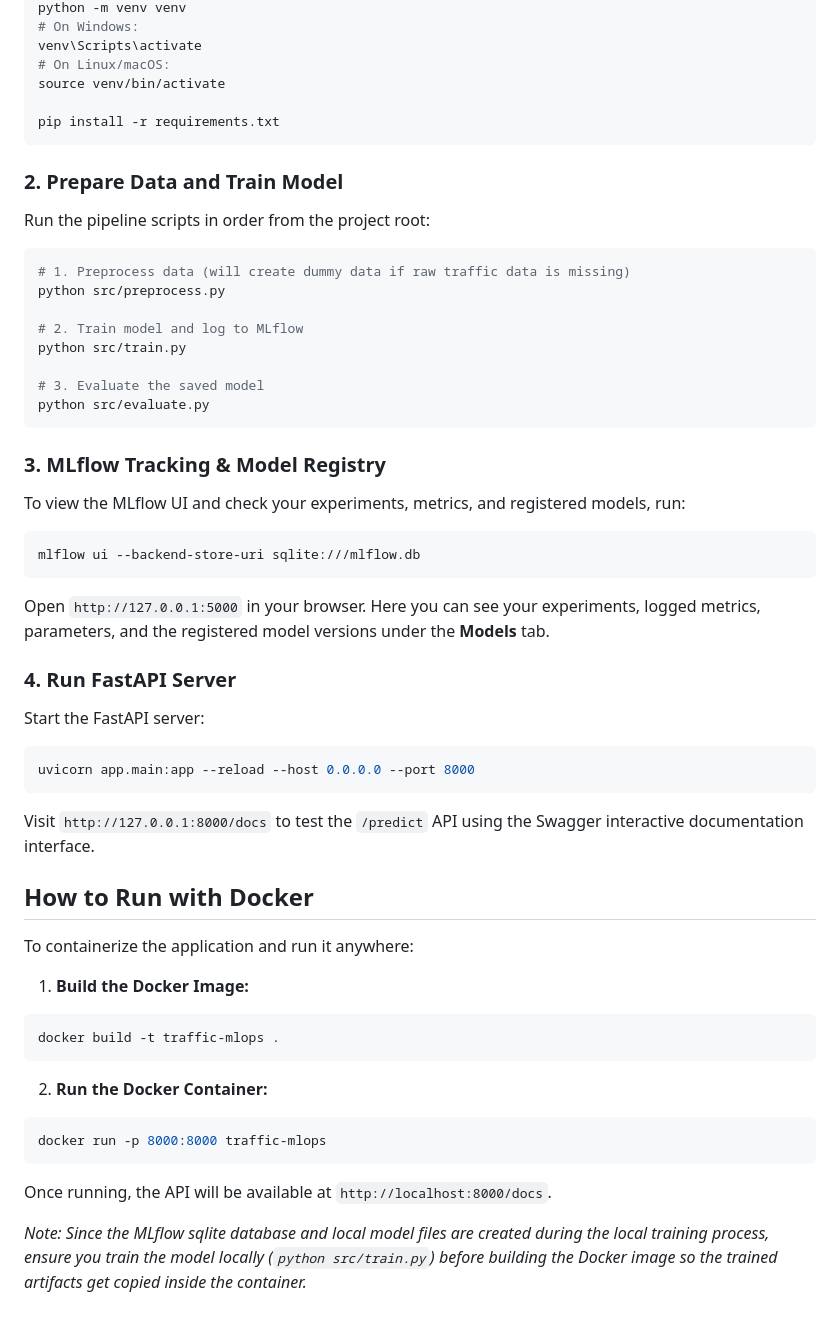
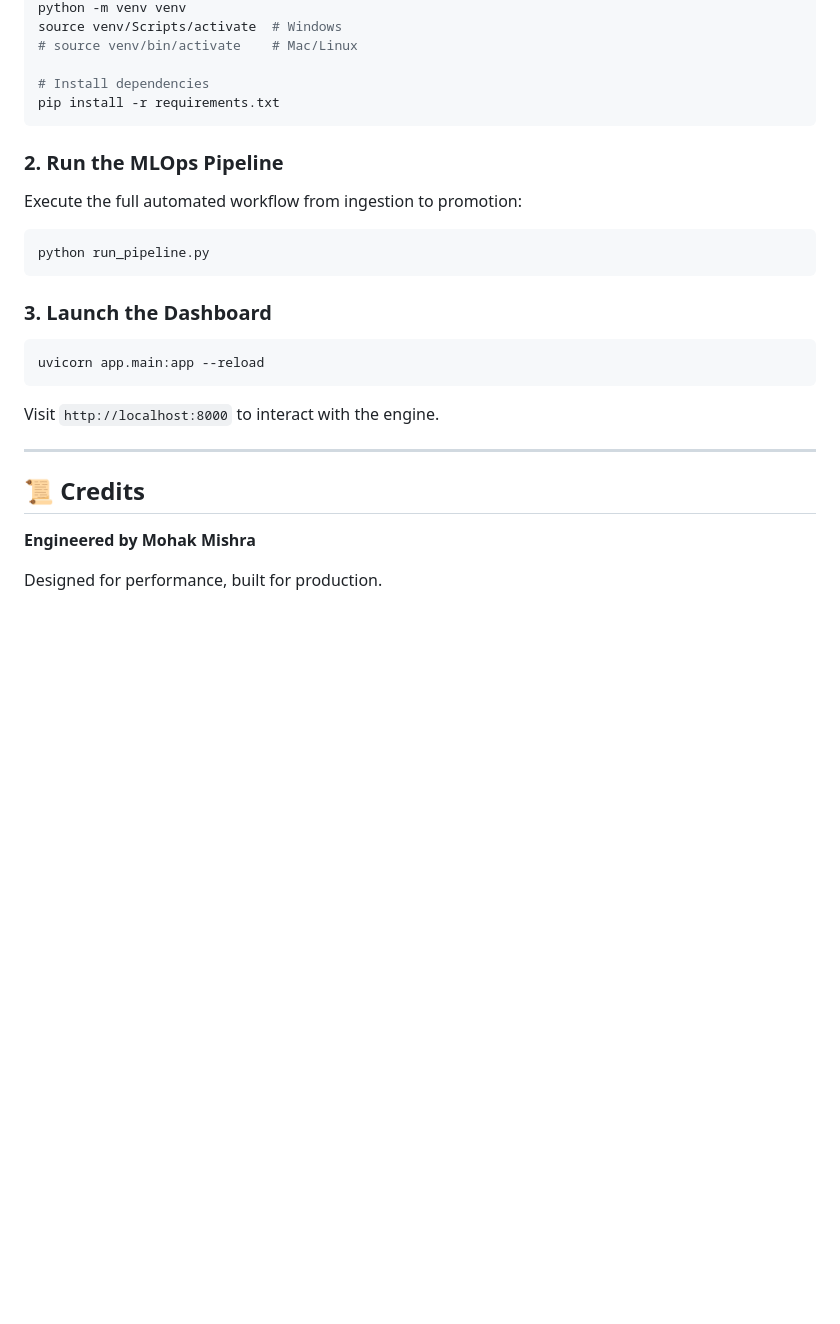
Before and after one commit to arjunnvarshney/traffic-forecast-system, a Markdown page: README.md, the part around one of its changes. Rendered like a GitHub page; blank space fills up the shorter version.

````diff
--- a/README.md
+++ b/README.md
@@ -50,53 +75,26 @@ Create a virtual environment and install dependencies:
 python -m venv venv
-# On Windows:
-venv\Scripts\activate
-# On Linux/macOS:
-source venv/bin/activate
+source venv/Scripts/activate  # Windows
+# source venv/bin/activate    # Mac/Linux
 
+# Install dependencies
 pip install -r requirements.txt
 ```
 
-### 2. Prepare Data and Train Model
-Run the pipeline scripts in order from the project root:
+### 2. Run the MLOps Pipeline
+Execute the full automated workflow from ingestion to promotion:
 ```bash
-# 1. Preprocess data (will create dummy data if raw traffic data is missing)
-python src/preprocess.py
-
-# 2. Train model and log to MLflow
-python src/train.py
-
-# 3. Evaluate the saved model
-python src/evaluate.py
+python run_pipeline.py
 ```
 
-### 3. MLflow Tracking & Model Registry
-To view the MLflow UI and check your experiments, metrics, and registered models, run:
+### 3. Launch the Dashboard
 ```bash
-mlflow ui --backend-store-uri sqlite:///mlflow.db
+uvicorn app.main:app --reload
 ```
-Open `http://127.0.0.1:5000` in your browser. Here you can see your experiments, logged metrics, parameters, and the registered model versions under the **Models** tab.
+Visit `http://localhost:8000` to interact with the engine.
 
-### 4. Run FastAPI Server
-Start the FastAPI server:
-```bash
-uvicorn app.main:app --reload --host 0.0.0.0 --port 8000
-```
-Visit `http://127.0.0.1:8000/docs` to test the `/predict` API using the Swagger interactive documentation interface.
+---
 
-## How to Run with Docker
+## 📜 Credits
+**Engineered by Mohak Mishra**
 
-To containerize the application and run it anywhere:
-
-1. **Build the Docker Image:**
-```bash
-docker build -t traffic-mlops .
-```
-
-2. **Run the Docker Container:**
-```bash
-docker run -p 8000:8000 traffic-mlops
-```
-
-Once running, the API will be available at `http://localhost:8000/docs`.
-
-*Note: Since the MLflow sqlite database and local model files are created during the local training process, ensure you train the model locally (`python src/train.py`) before building the Docker image so the trained artifacts get copied inside the container.*
+Designed for performance, built for production.
````
Also changed, not shown: other parts of README.md (+62 -37 lines).
